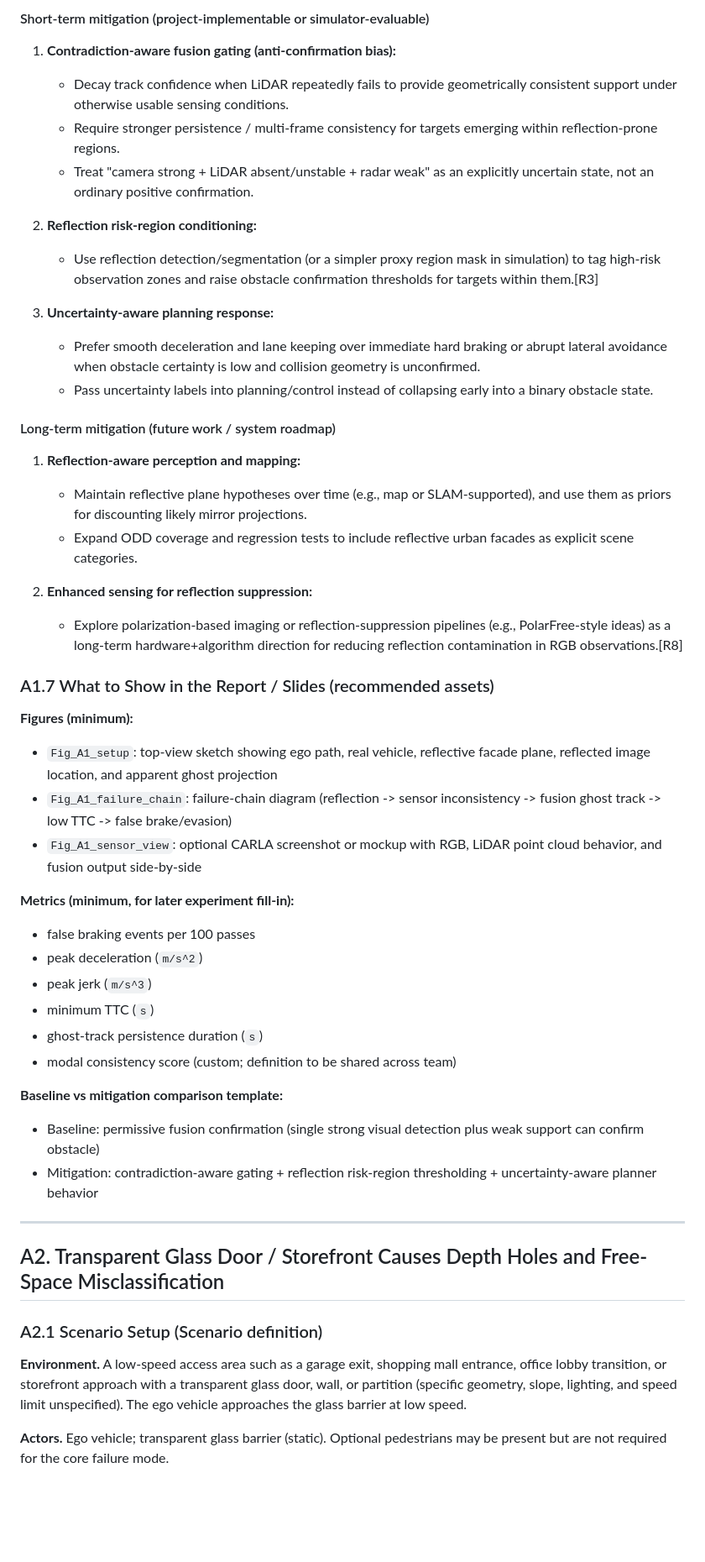
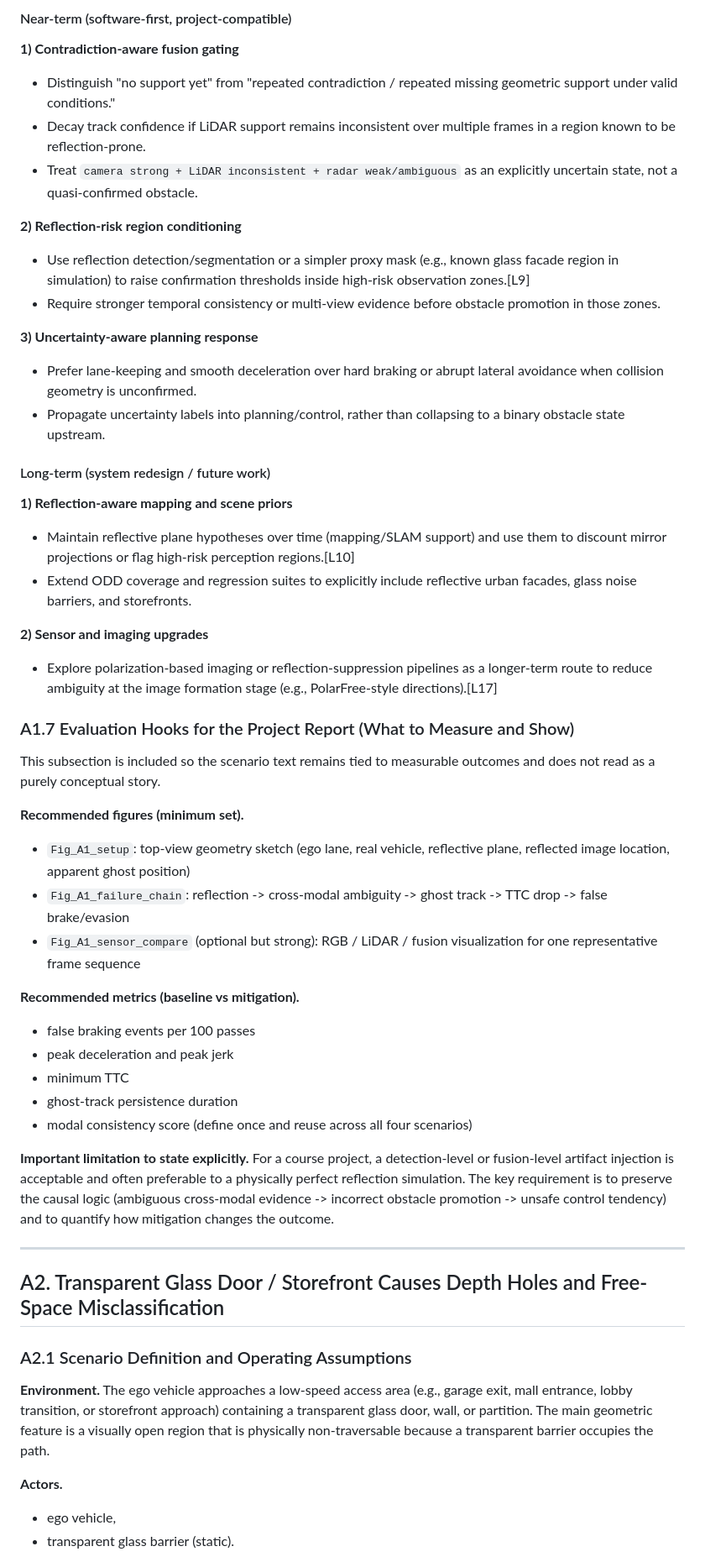
Before and after one commit to tianhangzhu03/Autonomous_Vehicle_Reflection, a Markdown page: docs/part_a/part_a_scenarios.md, the part around one of its changes. Shown at 84% size. GitHub-like rendering; blank space fills up the shorter version.

```diff
--- a/docs/part_a/part_a_scenarios.md
+++ b/docs/part_a/part_a_scenarios.md
@@ -103,53 +111,56 @@ This is the core Part A safety message for A1: reflection-induced sensing incons
 
-#### Short-term mitigation (project-implementable or simulator-evaluable)
+#### Near-term (software-first, project-compatible)
 
-1. **Contradiction-aware fusion gating (anti-confirmation bias):**
-   - Decay track confidence when LiDAR repeatedly fails to provide geometrically consistent support under otherwise usable sensing conditions.
-   - Require stronger persistence / multi-frame consistency for targets emerging within reflection-prone regions.
-   - Treat "camera strong + LiDAR absent/unstable + radar weak" as an explicitly uncertain state, not an ordinary positive confirmation.
+**1) Contradiction-aware fusion gating**
+- Distinguish "no support yet" from "repeated contradiction / repeated missing geometric support under valid conditions."
+- Decay track confidence if LiDAR support remains inconsistent over multiple frames in a region known to be reflection-prone.
+- Treat `camera strong + LiDAR inconsistent + radar weak/ambiguous` as an explicitly uncertain state, not a quasi-confirmed obstacle.
 
-2. **Reflection risk-region conditioning:**
-   - Use reflection detection/segmentation (or a simpler proxy region mask in simulation) to tag high-risk observation zones and raise obstacle confirmation thresholds for targets within them.[R3]
+**2) Reflection-risk region conditioning**
+- Use reflection detection/segmentation or a simpler proxy mask (e.g., known glass facade region in simulation) to raise confirmation thresholds inside high-risk observation zones.[L9]
+- Require stronger temporal consistency or multi-view evidence before obstacle promotion in those zones.
 
-3. **Uncertainty-aware planning response:**
-   - Prefer smooth deceleration and lane keeping over immediate hard braking or abrupt lateral avoidance when obstacle certainty is low and collision geometry is unconfirmed.
-   - Pass uncertainty labels into planning/control instead of collapsing early into a binary obstacle state.
+**3) Uncertainty-aware planning response**
+- Prefer lane-keeping and smooth deceleration over hard braking or abrupt lateral avoidance when collision geometry is unconfirmed.
+- Propagate uncertainty labels into planning/control, rather than collapsing to a binary obstacle state upstream.
 
-#### Long-term mitigation (future work / system roadmap)
+#### Long-term (system redesign / future work)
 
-1. **Reflection-aware perception and mapping:**
-   - Maintain reflective plane hypotheses over time (e.g., map or SLAM-supported), and use them as priors for discounting likely mirror projections.
-   - Expand ODD coverage and regression tests to include reflective urban facades as explicit scene categories.
+**1) Reflection-aware mapping and scene priors**
+- Maintain reflective plane hypotheses over time (mapping/SLAM support) and use them to discount mirror projections or flag high-risk perception regions.[L10]
+- Extend ODD coverage and regression suites to explicitly include reflective urban facades, glass noise barriers, and storefronts.
 
-2. **Enhanced sensing for reflection suppression:**
-   - Explore polarization-based imaging or reflection-suppression pipelines (e.g., PolarFree-style ideas) as a long-term hardware+algorithm direction for reducing reflection contamination in RGB observations.[R8]
+**2) Sensor and imaging upgrades**
+- Explore polarization-based imaging or reflection-suppression pipelines as a longer-term route to reduce ambiguity at the image formation stage (e.g., PolarFree-style directions).[L17]
 
-### A1.7 What to Show in the Report / Slides (recommended assets)
+### A1.7 Evaluation Hooks for the Project Report (What to Measure and Show)
 
-**Figures (minimum):**
-- `Fig_A1_setup`: top-view sketch showing ego path, real vehicle, reflective facade plane, reflected image location, and apparent ghost projection
-- `Fig_A1_failure_chain`: failure-chain diagram (reflection -> sensor inconsistency -> fusion ghost track -> low TTC -> false brake/evasion)
-- `Fig_A1_sensor_view`: optional CARLA screenshot or mockup with RGB, LiDAR point cloud behavior, and fusion output side-by-side
+This subsection is included so the scenario text remains tied to measurable outcomes and does not read as a purely conceptual story.
 
-**Metrics (minimum, for later experiment fill-in):**
+**Recommended figures (minimum set).**
+- `Fig_A1_setup`: top-view geometry sketch (ego lane, real vehicle, reflective plane, reflected image location, apparent ghost position)
+- `Fig_A1_failure_chain`: reflection -> cross-modal ambiguity -> ghost track -> TTC drop -> false brake/evasion
+- `Fig_A1_sensor_compare` (optional but strong): RGB / LiDAR / fusion visualization for one representative frame sequence
+
+**Recommended metrics (baseline vs mitigation).**
 - false braking events per 100 passes
-- peak deceleration (`m/s^2`)
-- peak jerk (`m/s^3`)
-- minimum TTC (`s`)
-- ghost-track persistence duration (`s`)
-- modal consistency score (custom; definition to be shared across team)
+- peak deceleration and peak jerk
+- minimum TTC
+- ghost-track persistence duration
+- modal consistency score (define once and reuse across all four scenarios)
 
-**Baseline vs mitigation comparison template:**
-- Baseline: permissive fusion confirmation (single strong visual detection plus weak support can confirm obstacle)
-- Mitigation: contradiction-aware gating + reflection risk-region thresholding + uncertainty-aware planner behavior
+**Important limitation to state explicitly.**
+For a course project, a detection-level or fusion-level artifact injection is acceptable and often preferable to a physically perfect reflection simulation. The key requirement is to preserve the causal logic (ambiguous cross-modal evidence -> incorrect obstacle promotion -> unsafe control tendency) and to quantify how mitigation changes the outcome.
 
 ---
 
 ## A2. Transparent Glass Door / Storefront Causes Depth Holes and Free-Space Misclassification
 
-### A2.1 Scenario Setup (Scenario definition)
+### A2.1 Scenario Definition and Operating Assumptions
 
-**Environment.** A low-speed access area such as a garage exit, shopping mall entrance, office lobby transition, or storefront approach with a transparent glass door, wall, or partition (specific geometry, slope, lighting, and speed limit unspecified). The ego vehicle approaches the glass barrier at low speed.
+**Environment.** The ego vehicle approaches a low-speed access area (e.g., garage exit, mall entrance, lobby transition, or storefront approach) containing a transparent glass door, wall, or partition. The main geometric feature is a visually open region that is physically non-traversable because a transparent barrier occupies the path.
 
-**Actors.** Ego vehicle; transparent glass barrier (static). Optional pedestrians may be present but are not required for the core failure mode.
+**Actors.**
+- ego vehicle,
+- transparent glass barrier (static).
 
```
Also changed, not shown: other parts of docs/part_a/part_a_scenarios.md (+155 -146 lines).
